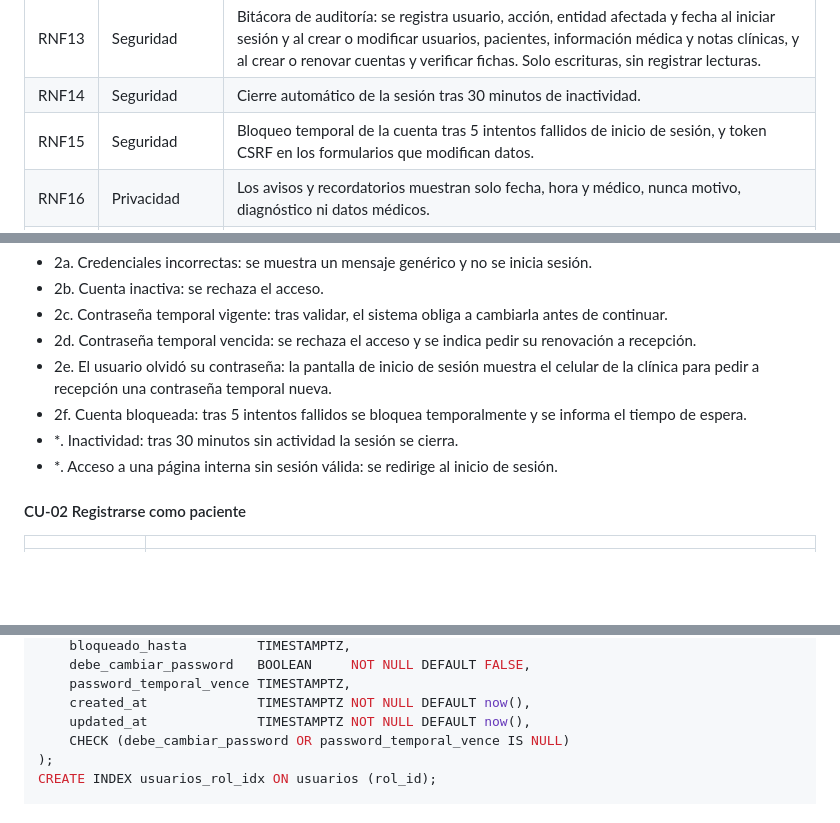
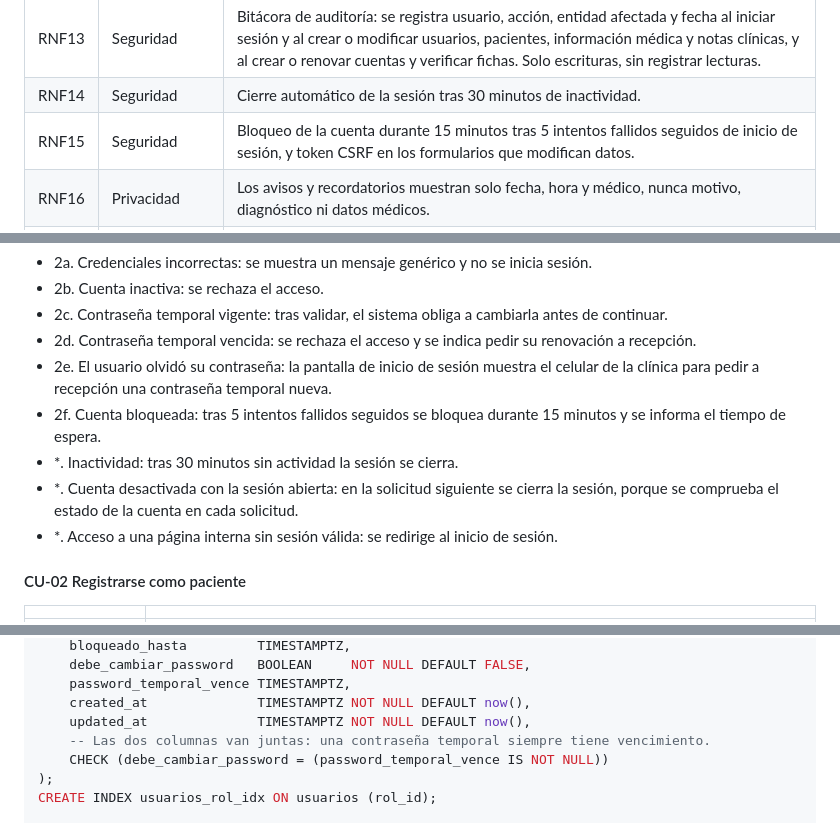
Before and after one commit to Einarpd26/2do-examen-ing-requisitos, a Markdown page: documento/Informe-Final.md, 3 parts joined by grey strips. Drawn GitHub-style; blank space fills up the shorter version.

Commit message:
docs(informe): documentar el CHECK de la contrasena temporal, el bloqueo de 15 minutos y la baja logica de cuentas

```diff
--- a/documento/Informe-Final.md
+++ b/documento/Informe-Final.md
@@ -297,7 +297,7 @@ La lista de espera y los recordatorios por SMS o correo se mencionan como mejora
 | RNF12 | Usabilidad | Diseño profesional y mensajes de error comprensibles. |
 | RNF13 | Seguridad | Bitácora de auditoría: se registra usuario, acción, entidad afectada y fecha al iniciar sesión y al crear o modificar usuarios, pacientes, información médica y notas clínicas, y al crear o renovar cuentas y verificar fichas. Solo escrituras, sin registrar lecturas. |
 | RNF14 | Seguridad | Cierre automático de la sesión tras 30 minutos de inactividad. |
-| RNF15 | Seguridad | Bloqueo temporal de la cuenta tras 5 intentos fallidos de inicio de sesión, y token CSRF en los formularios que modifican datos. |
+| RNF15 | Seguridad | Bloqueo de la cuenta durante 15 minutos tras 5 intentos fallidos seguidos de inicio de sesión, y token CSRF en los formularios que modifican datos. |
 | RNF16 | Privacidad | Los avisos y recordatorios muestran solo fecha, hora y médico, nunca motivo, diagnóstico ni datos médicos. |
 | RNF17 | Integridad | Además de la validación en PHP, la base de datos impide por restricción citas superpuestas del mismo médico (Ciclo #2). |
 | RNF19 | Seguridad | Control de acceso por permisos (RBAC): cada operación exige un permiso `recurso:accion` concedido por el rol de la cuenta. La interfaz oculta lo no permitido y el servidor lo verifica en cada solicitud (RN12). |
@@ -402,8 +402,9 @@ Se especifican los casos de uso del Ciclo #1. Los del Ciclo #2 se agregan en la
 - 2c. Contraseña temporal vigente: tras validar, el sistema obliga a cambiarla antes de continuar.
 - 2d. Contraseña temporal vencida: se rechaza el acceso y se indica pedir su renovación a recepción.
 - 2e. El usuario olvidó su contraseña: la pantalla de inicio de sesión muestra el celular de la clínica para pedir a recepción una contraseña temporal nueva.
-- 2f. Cuenta bloqueada: tras 5 intentos fallidos se bloquea temporalmente y se informa el tiempo de espera.
+- 2f. Cuenta bloqueada: tras 5 intentos fallidos seguidos se bloquea durante 15 minutos y se informa el tiempo de espera.
 - *. Inactividad: tras 30 minutos sin actividad la sesión se cierra.
+- *. Cuenta desactivada con la sesión abierta: en la solicitud siguiente se cierra la sesión, porque se comprueba el estado de la cuenta en cada solicitud.
 - *. Acceso a una página interna sin sesión válida: se redirige al inicio de sesión.
 
 #### CU-02 Registrarse como paciente
@@ -1142,7 +1145,8 @@ CREATE TABLE usuarios (
     password_temporal_vence TIMESTAMPTZ,
     created_at              TIMESTAMPTZ NOT NULL DEFAULT now(),
     updated_at              TIMESTAMPTZ NOT NULL DEFAULT now(),
-    CHECK (debe_cambiar_password OR password_temporal_vence IS NULL)
+    -- Las dos columnas van juntas: una contraseña temporal siempre tiene vencimiento.
+    CHECK (debe_cambiar_password = (password_temporal_vence IS NOT NULL))
 );
 CREATE INDEX usuarios_rol_idx ON usuarios (rol_id);
 
```
Also changed, not shown: other parts of documento/Informe-Final.md (+2 -0 lines).
